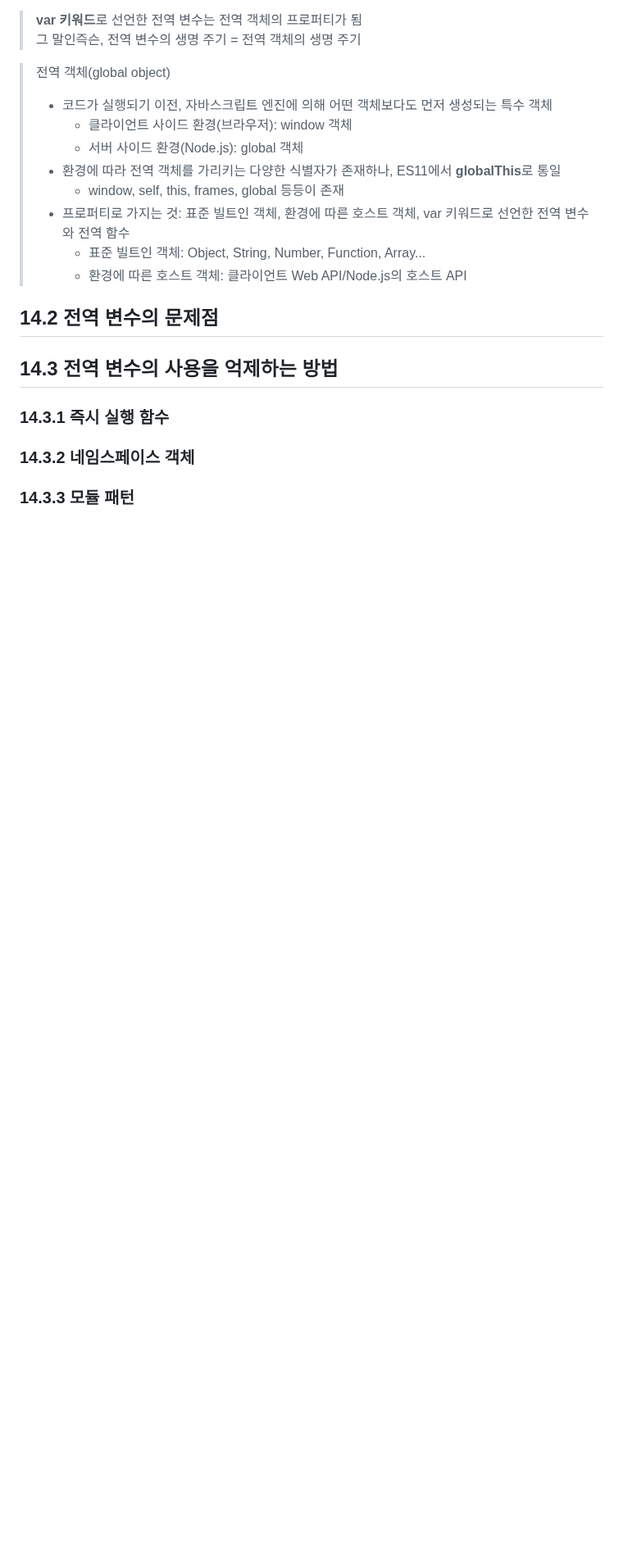
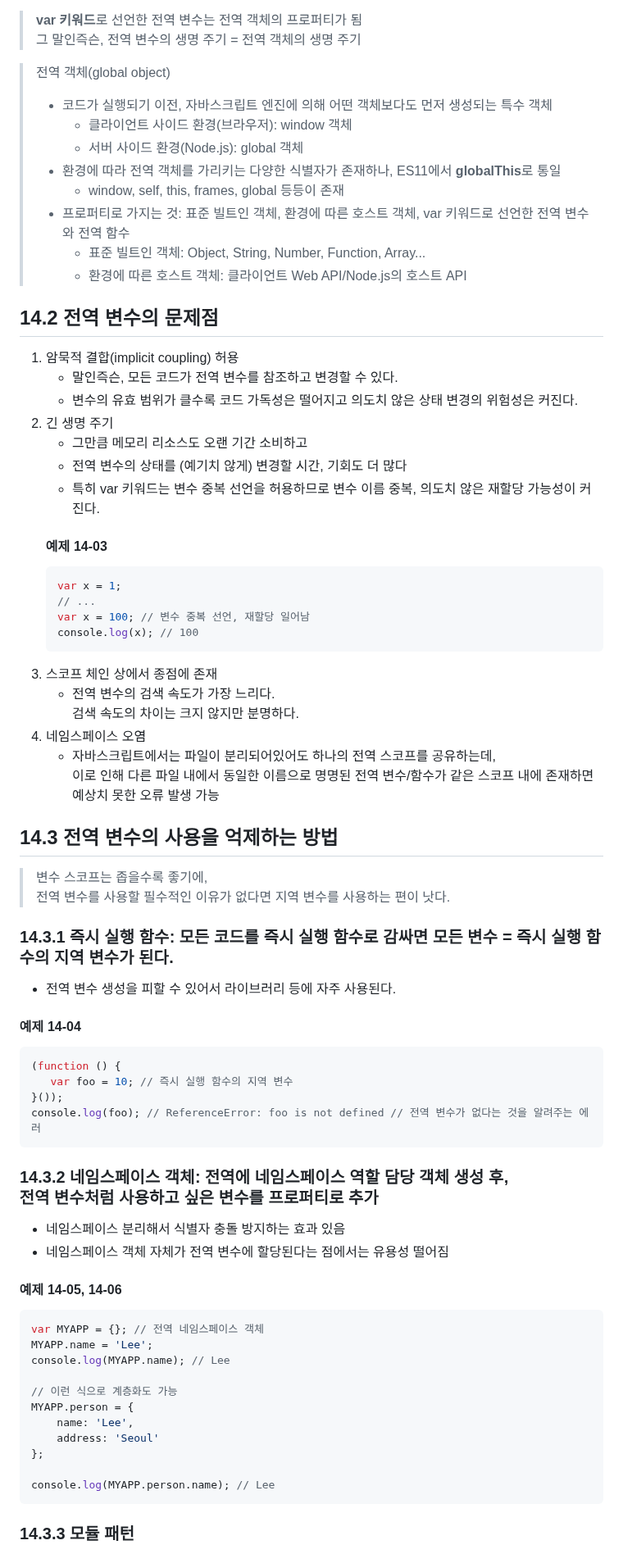
Before and after one commit to khwww/js-deep-dive-study, a Markdown page: 14장-전역_변수의_문제점/성해인.md, the part around one of its changes. Shown at 82% size. GitHub-like rendering; blank space fills up the shorter version.

````diff
--- a/14장-전역_변수의_문제점/성해인.md
+++ b/14장-전역_변수의_문제점/성해인.md
@@ -84,7 +84,58 @@ console.log(x); // global
 
 
 ## 14.2 전역 변수의 문제점
+
+1. 암묵적 결합(implicit coupling) 허용
+   * 말인즉슨, 모든 코드가 전역 변수를 참조하고 변경할 수 있다.
+   * 변수의 유효 범위가 클수록 코드 가독성은 떨어지고 의도치 않은 상태 변경의 위험성은 커진다.
+2. 긴 생명 주기
+   * 그만큼 메모리 리소스도 오랜 기간 소비하고
+   * 전역 변수의 상태를 (예기치 않게) 변경할 시간, 기회도 더 많다
+   * 특히 var 키워드는 변수 중복 선언을 허용하므로 변수 이름 중복, 의도치 않은 재할당 가능성이 커진다.
+   #### 예제 14-03
+    ```Javascript
+   var x = 1;
+   // ...
+   var x = 100; // 변수 중복 선언, 재할당 일어남
+   console.log(x); // 100
+    ```
+3. 스코프 체인 상에서 종점에 존재
+   * 전역 변수의 검색 속도가 가장 느리다. <br> 검색 속도의 차이는 크지 않지만 분명하다.
+4. 네임스페이스 오염
+   * 자바스크립트에서는 파일이 분리되어있어도 하나의 전역 스코프를 공유하는데, <br>이로 인해 다른 파일 내에서 동일한 이름으로 명명된 전역 변수/함수가 같은 스코프 내에 존재하면 예상치 못한 오류 발생 가능
+
 ## 14.3 전역 변수의 사용을 억제하는 방법
-### 14.3.1 즉시 실행 함수
-### 14.3.2 네임스페이스 객체
+
+> 변수 스코프는 좁을수록 좋기에, <br> 전역 변수를 사용할 필수적인 이유가 없다면 지역 변수를 사용하는 편이 낫다.
+
+### 14.3.1 즉시 실행 함수: 모든 코드를 즉시 실행 함수로 감싸면 모든 변수 = 즉시 실행 함수의 지역 변수가 된다.
+* 전역 변수 생성을 피할 수 있어서 라이브러리 등에 자주 사용된다.
+#### 예제 14-04
+```Javascript
+(function () {
+   var foo = 10; // 즉시 실행 함수의 지역 변수
+}());
+console.log(foo); // ReferenceError: foo is not defined // 전역 변수가 없다는 것을 알려주는 에러
+```
+
+
+### 14.3.2 네임스페이스 객체: 전역에 네임스페이스 역할 담당 객체 생성 후, <br> 전역 변수처럼 사용하고 싶은 변수를 프로퍼티로 추가
+* 네임스페이스 분리해서 식별자 충돌 방지하는 효과 있음
+* 네임스페이스 객체 자체가 전역 변수에 할당된다는 점에서는 유용성 떨어짐
+
+#### 예제 14-05, 14-06
+```Javascript
+var MYAPP = {}; // 전역 네임스페이스 객체
+MYAPP.name = 'Lee';
+console.log(MYAPP.name); // Lee
+
+// 이런 식으로 계층화도 가능
+MYAPP.person = {
+    name: 'Lee',
+    address: 'Seoul'
+};
+
+console.log(MYAPP.person.name); // Lee
+```
+
 ### 14.3.3 모듈 패턴
````
Also changed, not shown: other parts of 14장-전역_변수의_문제점/성해인.md (+50 -1 lines).
